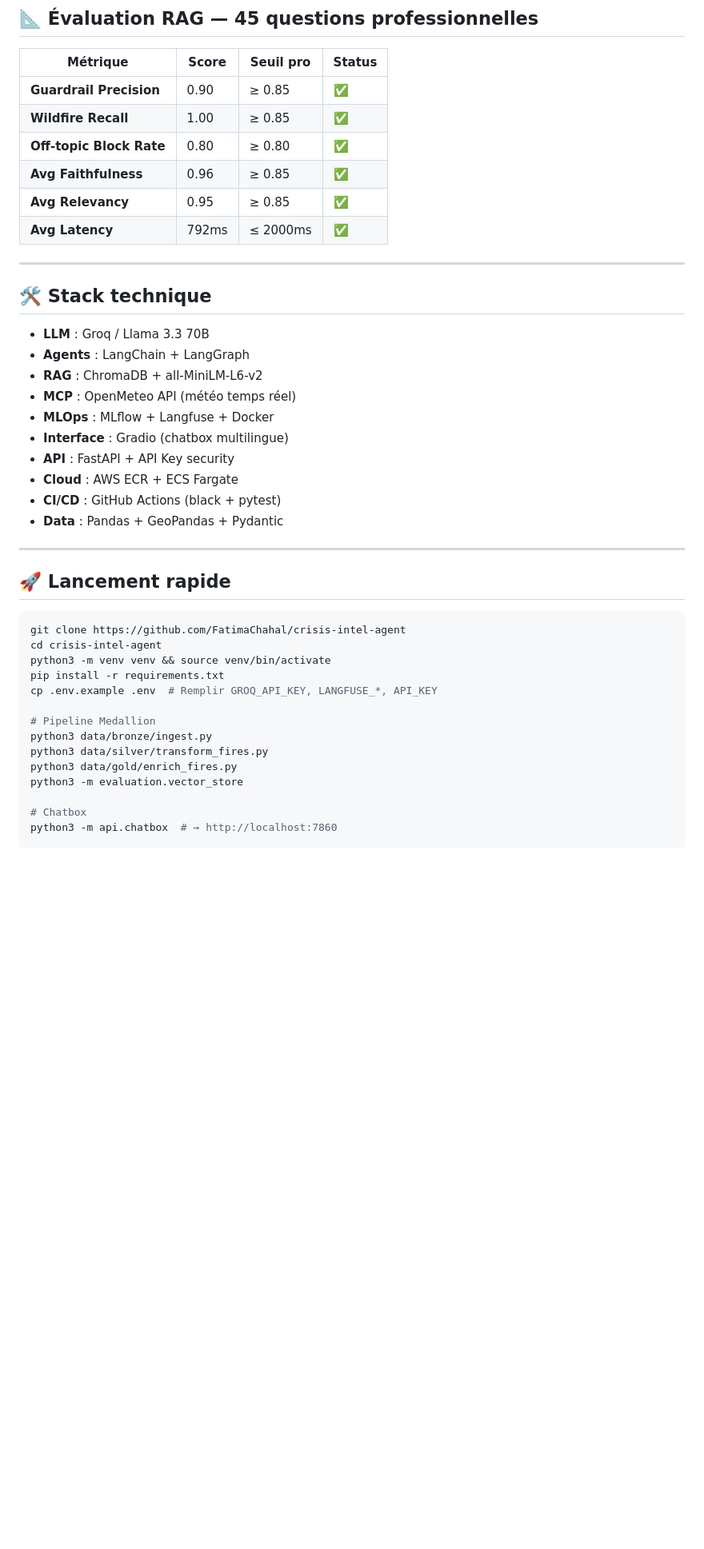
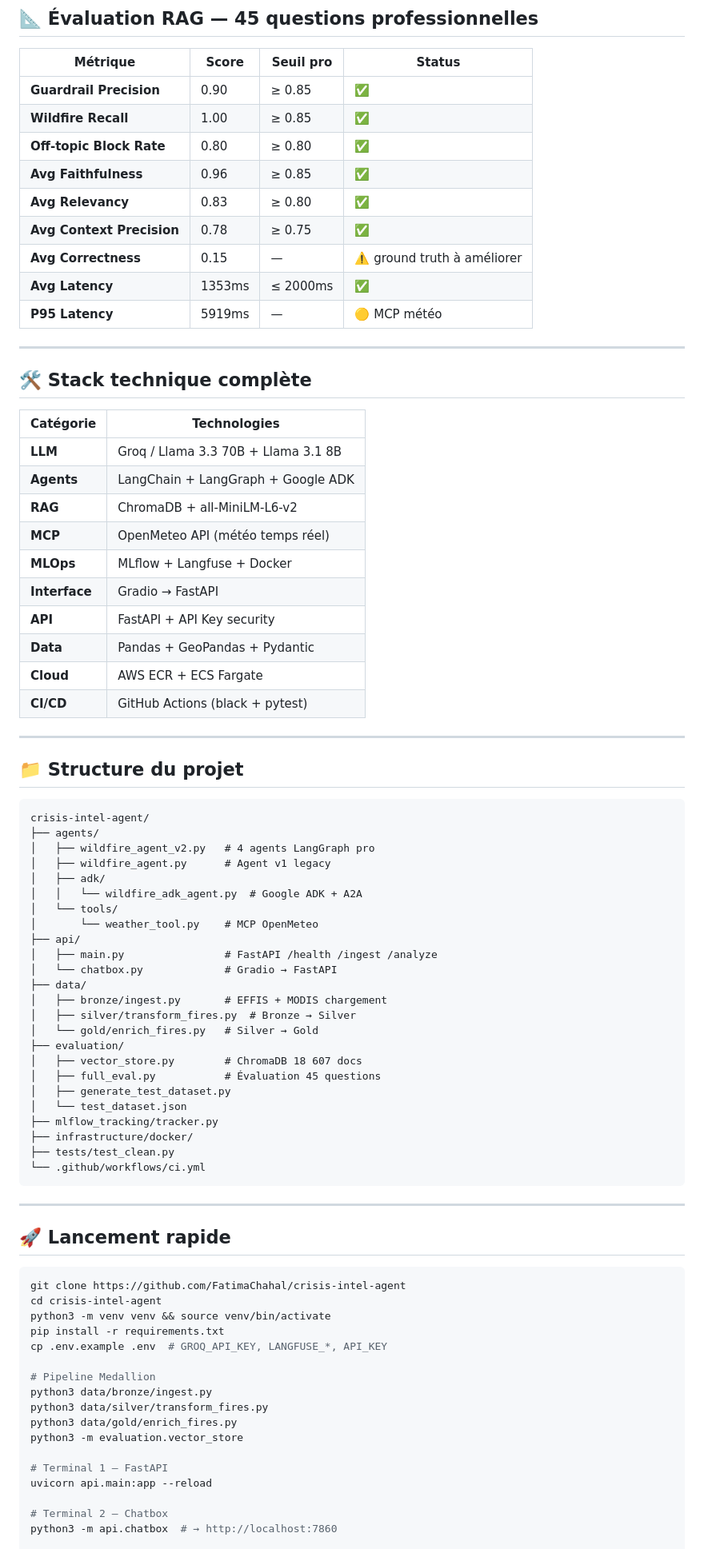
Before and after one commit to FatimaChahal/crisis-intel-agent, a Markdown page: README.md, the part around one of its changes. Shown at 80% size. Drawn GitHub-style; blank space fills up the shorter version.

Commit message:
docs: final README with ADK, A2A, FastAPI+Gradio and extended eval

````diff
--- a/README.md
+++ b/README.md
@@ -67,23 +159,59 @@ Guardrails     Validation    Patterns      Multilingue
 | **Wildfire Recall** | 1.00 | ≥ 0.85 | ✅ |
 | **Off-topic Block Rate** | 0.80 | ≥ 0.80 | ✅ |
 | **Avg Faithfulness** | 0.96 | ≥ 0.85 | ✅ |
-| **Avg Relevancy** | 0.95 | ≥ 0.85 | ✅ |
-| **Avg Latency** | 792ms | ≤ 2000ms | ✅ |
+| **Avg Relevancy** | 0.83 | ≥ 0.80 | ✅ |
+| **Avg Context Precision** | 0.78 | ≥ 0.75 | ✅ |
+| **Avg Correctness** | 0.15 | — | ⚠️ ground truth à améliorer |
+| **Avg Latency** | 1353ms | ≤ 2000ms | ✅ |
+| **P95 Latency** | 5919ms | — | 🟡 MCP météo |
 
 ---
 
-## 🛠️ Stack technique
+## 🛠️ Stack technique complète
 
-- **LLM** : Groq / Llama 3.3 70B
-- **Agents** : LangChain + LangGraph
-- **RAG** : ChromaDB + all-MiniLM-L6-v2
-- **MCP** : OpenMeteo API (météo temps réel)
-- **MLOps** : MLflow + Langfuse + Docker
-- **Interface** : Gradio (chatbox multilingue)
-- **API** : FastAPI + API Key security
-- **Cloud** : AWS ECR + ECS Fargate
-- **CI/CD** : GitHub Actions (black + pytest)
-- **Data** : Pandas + GeoPandas + Pydantic
+| Catégorie | Technologies |
+|---|---|
+| **LLM** | Groq / Llama 3.3 70B + Llama 3.1 8B |
+| **Agents** | LangChain + LangGraph + Google ADK |
+| **RAG** | ChromaDB + all-MiniLM-L6-v2 |
+| **MCP** | OpenMeteo API (météo temps réel) |
+| **MLOps** | MLflow + Langfuse + Docker |
+| **Interface** | Gradio → FastAPI |
+| **API** | FastAPI + API Key security |
+| **Data** | Pandas + GeoPandas + Pydantic |
+| **Cloud** | AWS ECR + ECS Fargate |
+| **CI/CD** | GitHub Actions (black + pytest) |
+
+---
+
+## 📁 Structure du projet
+
+```
+crisis-intel-agent/
+├── agents/
+│   ├── wildfire_agent_v2.py   # 4 agents LangGraph pro
+│   ├── wildfire_agent.py      # Agent v1 legacy
+│   ├── adk/
+│   │   └── wildfire_adk_agent.py  # Google ADK + A2A
+│   └── tools/
+│       └── weather_tool.py    # MCP OpenMeteo
+├── api/
+│   ├── main.py                # FastAPI /health /ingest /analyze
+│   └── chatbox.py             # Gradio → FastAPI
+├── data/
+│   ├── bronze/ingest.py       # EFFIS + MODIS chargement
+│   ├── silver/transform_fires.py  # Bronze → Silver
+│   └── gold/enrich_fires.py   # Silver → Gold
+├── evaluation/
+│   ├── vector_store.py        # ChromaDB 18 607 docs
+│   ├── full_eval.py           # Évaluation 45 questions
+│   ├── generate_test_dataset.py
+│   └── test_dataset.json
+├── mlflow_tracking/tracker.py
+├── infrastructure/docker/
+├── tests/test_clean.py
+└── .github/workflows/ci.yml
+```
 
 ---
 
@@ -94,7 +222,7 @@ git clone https://github.com/FatimaChahal/crisis-intel-agent
 cd crisis-intel-agent
 python3 -m venv venv && source venv/bin/activate
 pip install -r requirements.txt
-cp .env.example .env  # Remplir GROQ_API_KEY, LANGFUSE_*, API_KEY
+cp .env.example .env  # GROQ_API_KEY, LANGFUSE_*, API_KEY
 
 # Pipeline Medallion
 python3 data/bronze/ingest.py
@@ -102,6 +230,9 @@ python3 data/silver/transform_fires.py
 python3 data/gold/enrich_fires.py
 python3 -m evaluation.vector_store
 
-# Chatbox
+# Terminal 1 — FastAPI
+uvicorn api.main:app --reload
+
+# Terminal 2 — Chatbox
 python3 -m api.chatbox  # → http://localhost:7860
 
````
Also changed, not shown: other parts of README.md (+115 -20 lines).
